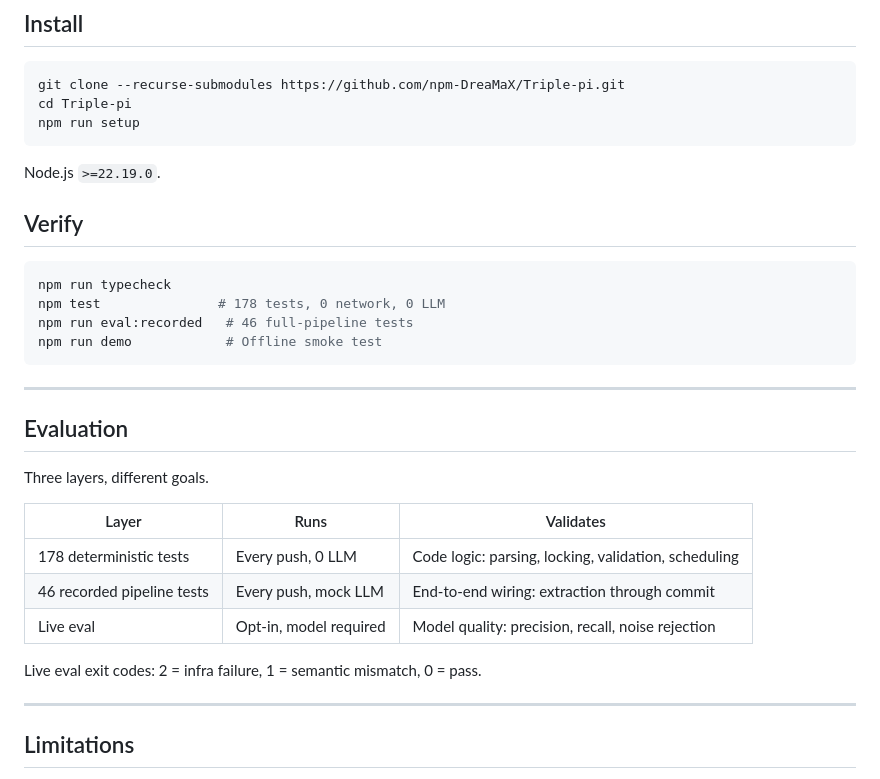
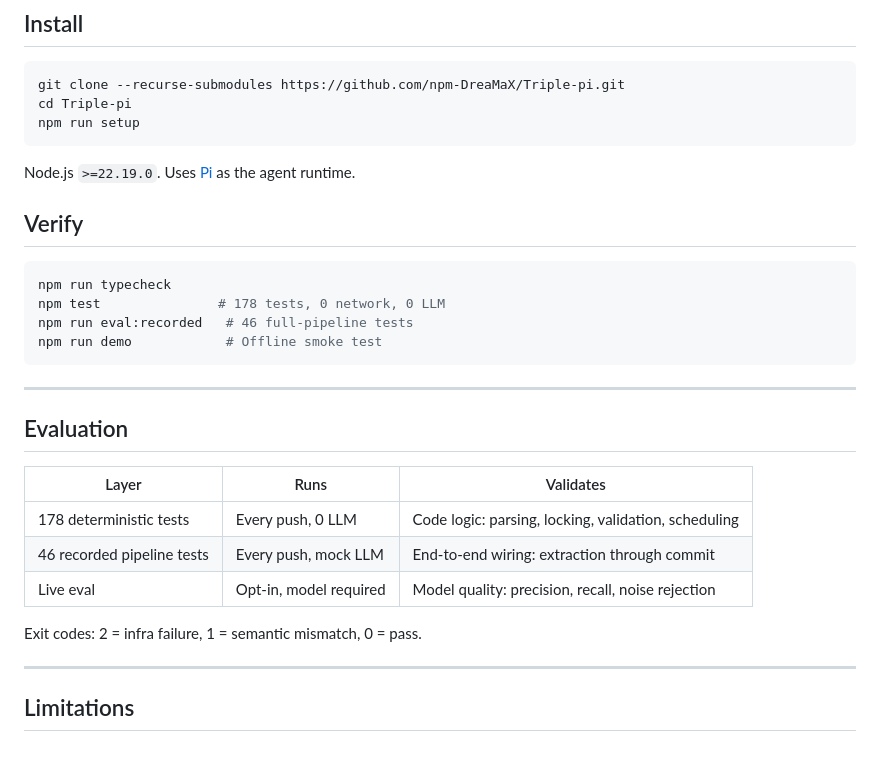
Before and after one commit to npm-DreaMaX/Triple-pi, a Markdown page: README.md, the part around one of its changes. GitHub-like rendering; blank space fills up the shorter version.

````diff
--- a/README.md
+++ b/README.md
@@ -74,7 +78,7 @@ cd Triple-pi
 npm run setup
 ```
 
-Node.js `>=22.19.0`.
+Node.js `>=22.19.0`. Uses [Pi](https://github.com/earendil-works/pi) as the agent runtime.
 
 ## Verify
 
@@ -89,15 +93,13 @@ npm run demo            # Offline smoke test
 
 ## Evaluation
 
-Three layers, different goals.
-
 | Layer | Runs | Validates |
 |---|---|---|
 | 178 deterministic tests | Every push, 0 LLM | Code logic: parsing, locking, validation, scheduling |
 | 46 recorded pipeline tests | Every push, mock LLM | End-to-end wiring: extraction through commit |
 | Live eval | Opt-in, model required | Model quality: precision, recall, noise rejection |
 
-Live eval exit codes: 2 = infra failure, 1 = semantic mismatch, 0 = pass.
+Exit codes: 2 = infra failure, 1 = semantic mismatch, 0 = pass.
 
 ---
 
````
Also changed, not shown: other parts of README.md (+39 -35 lines).
